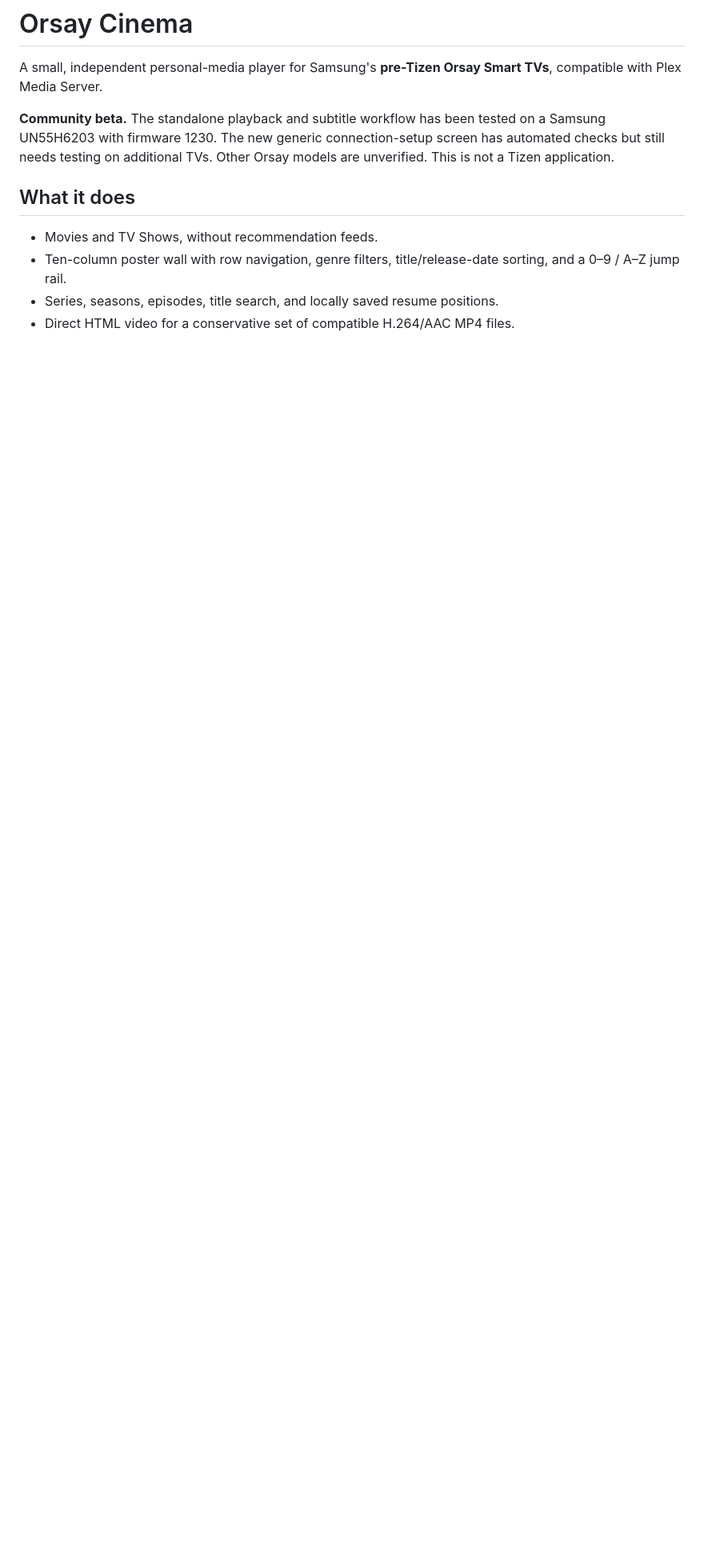
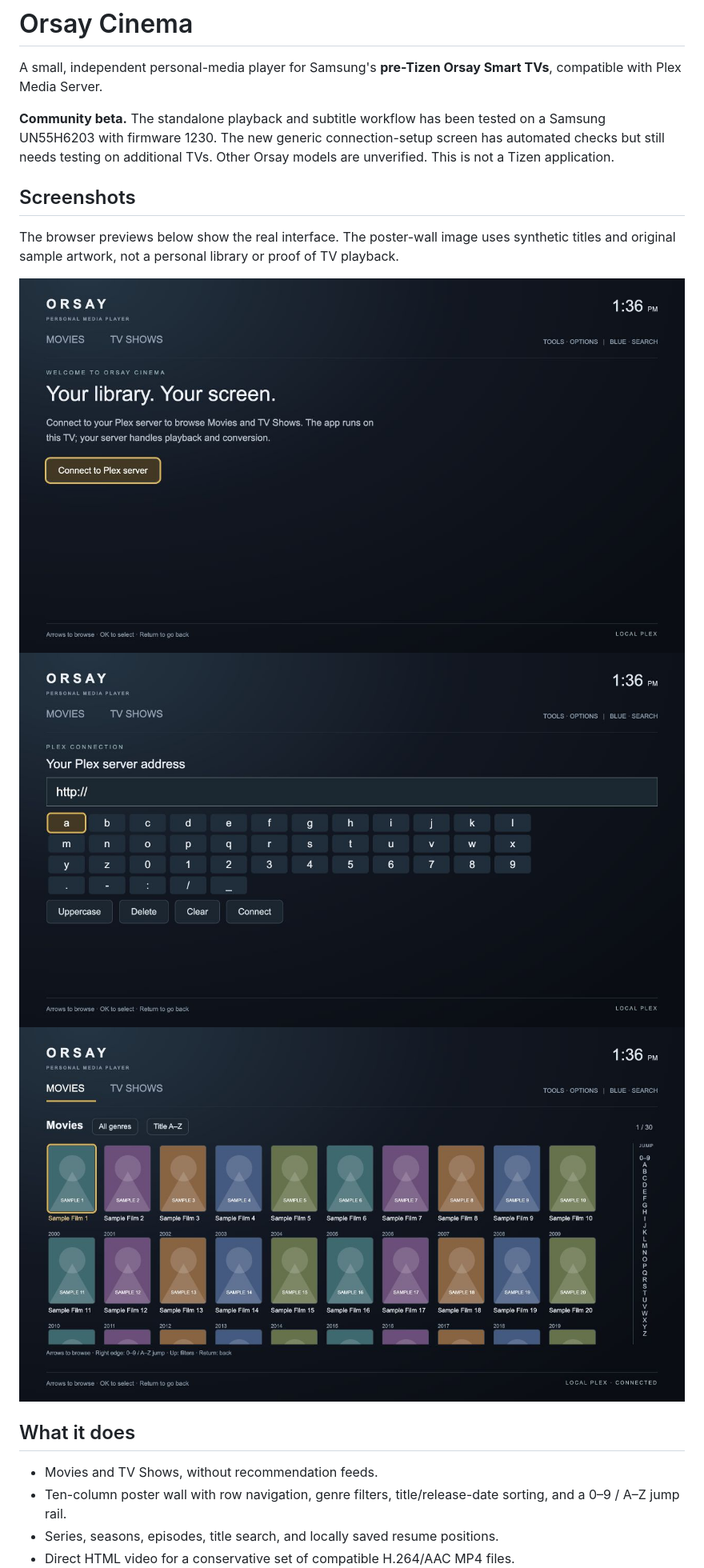
Before and after one commit to mikechandler82/orsay-cinema, a Markdown page: README.md, the part around one of its changes. Shown at 80% size. Drawn GitHub-style; pictures changed too: screenshot-setup.png (added), screenshot-wall.png (added), screenshot-welcome.png (added); blank space fills up the shorter version.

Commit message:
Add Connect entry point and privacy-safe interface screenshots

```diff
--- a/README.md
+++ b/README.md
@@ -3,6 +3,14 @@
 A small, independent personal-media player for Samsung's **pre-Tizen Orsay Smart TVs**, compatible with Plex Media Server.
 
 **Community beta.** The standalone playback and subtitle workflow has been tested on a Samsung UN55H6203 with firmware 1230. The new generic connection-setup screen has automated checks but still needs testing on additional TVs. Other Orsay models are unverified. This is not a Tizen application.
+
+## Screenshots
+
+The browser previews below show the real interface. The poster-wall image uses synthetic titles and original sample artwork, not a personal library or proof of TV playback.
+
+![Welcome and Connect button](screenshot-welcome.png)
+![TV-side server setup](screenshot-setup.png)
+![Poster wall with synthetic sample titles](screenshot-wall.png)
 
 ## What it does
 
```
Also changed, not shown: other parts of README.md (+1 -1 lines), 1 other file.
